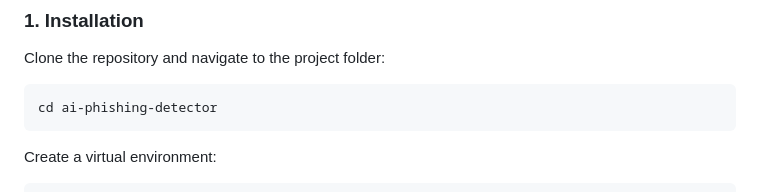
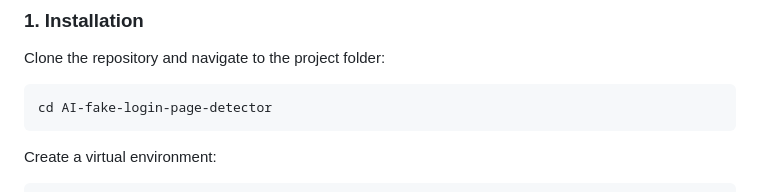
Before and after one commit to sulaimanxmb/AI-fake-login-page-detector, a Markdown page: README.md, the part around the change. Drawn GitHub-style.

Commit message:
Fix project folder name in installation instructions

````diff
--- a/README.md
+++ b/README.md
@@ -11,7 +11,7 @@ This is a AI-powered phishing site detection tool using the Random Forest Classi
 ### 1. Installation
 Clone the repository and navigate to the project folder:
 ```bash
-cd ai-phishing-detector
+cd AI-fake-login-page-detector
 ```
 
 Create a virtual environment:
````
